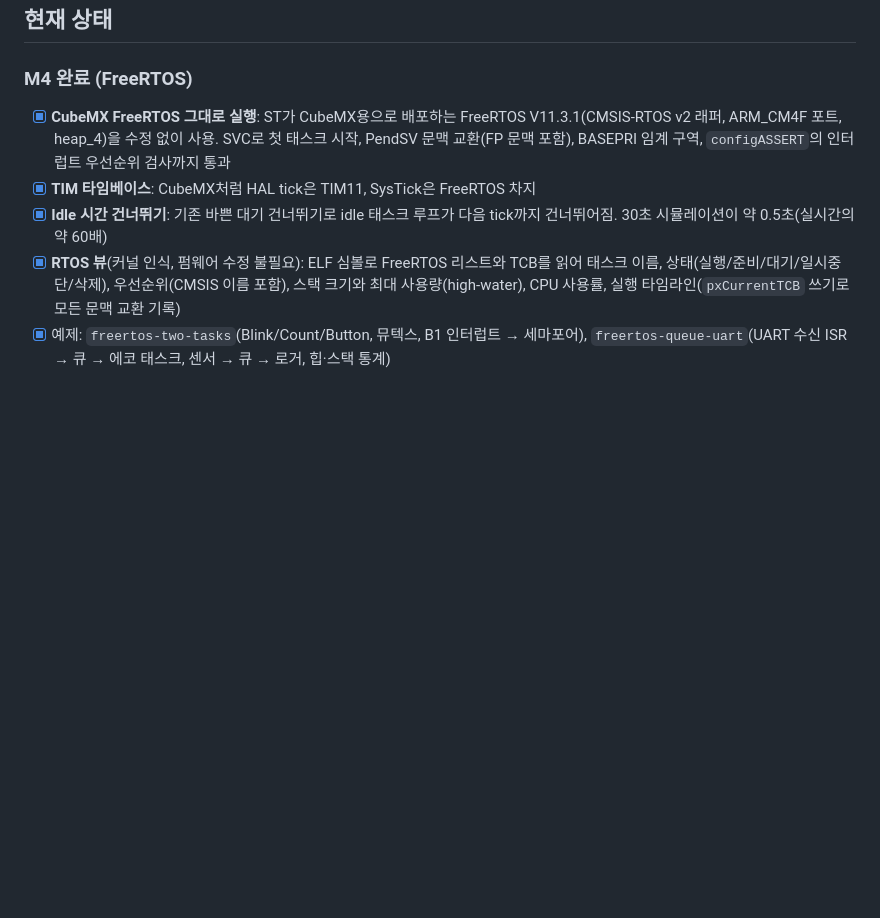
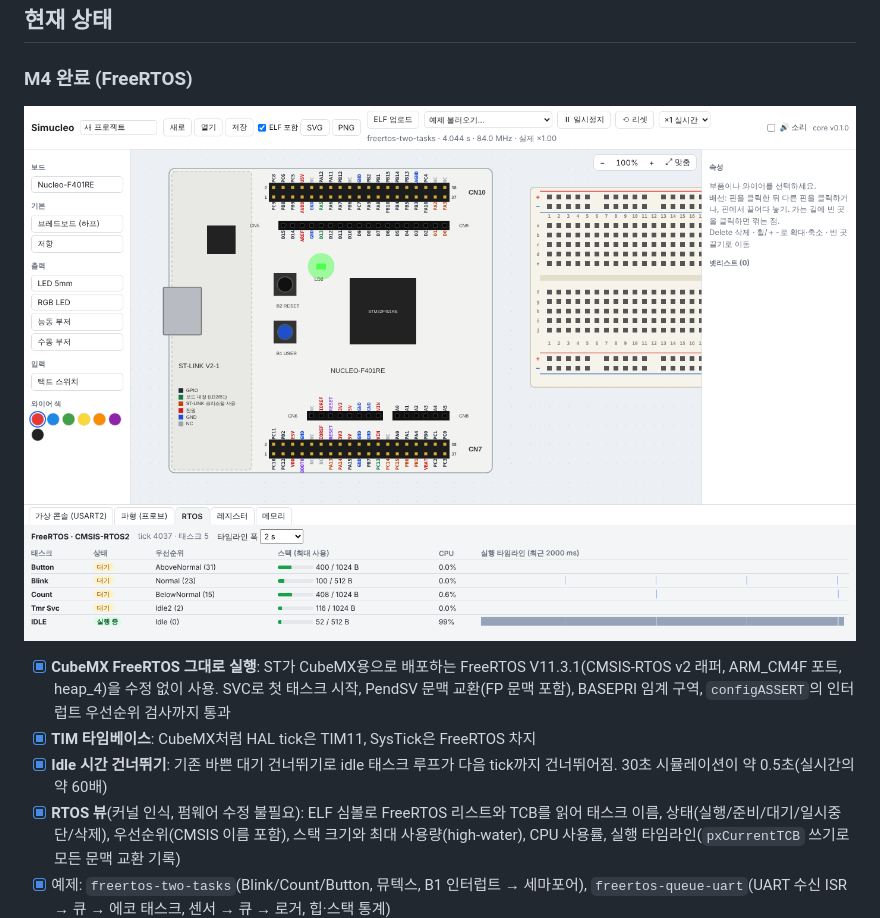
Before and after one commit to elecage/Simucleo, a Markdown page: docs/roadmap.md, the part around the change. Drawn GitHub-style; pictures changed too: docs/images/m4-rtos.png (added); blank space fills up the shorter version.

Commit message:
Docs: RTOS tab screenshot
Co-Authored-By: Claude Opus 5.5 <noreply@anthropic.com>
Claude-Session: https://claude.ai/code/session_01UhgPm9977T5HrBfVKwY4mH

```diff
--- a/docs/roadmap.md
+++ b/docs/roadmap.md
@@ -17,6 +17,9 @@
 ## 현재 상태
 
 ### M4 완료 (FreeRTOS)
+
+![RTOS 탭](images/m4-rtos.png)
+
 - [x] **CubeMX FreeRTOS 그대로 실행**: ST가 CubeMX용으로 배포하는 FreeRTOS V11.3.1(CMSIS-RTOS v2 래퍼, ARM_CM4F 포트, heap_4)을 수정 없이 사용. SVC로 첫 태스크 시작, PendSV 문맥 교환(FP 문맥 포함), BASEPRI 임계 구역, `configASSERT`의 인터럽트 우선순위 검사까지 통과
 - [x] **TIM 타임베이스**: CubeMX처럼 HAL tick은 TIM11, SysTick은 FreeRTOS 차지
 - [x] **Idle 시간 건너뛰기**: 기존 바쁜 대기 건너뛰기로 idle 태스크 루프가 다음 tick까지 건너뛰어짐. 30초 시뮬레이션이 약 0.5초(실시간의 약 60배)
```
